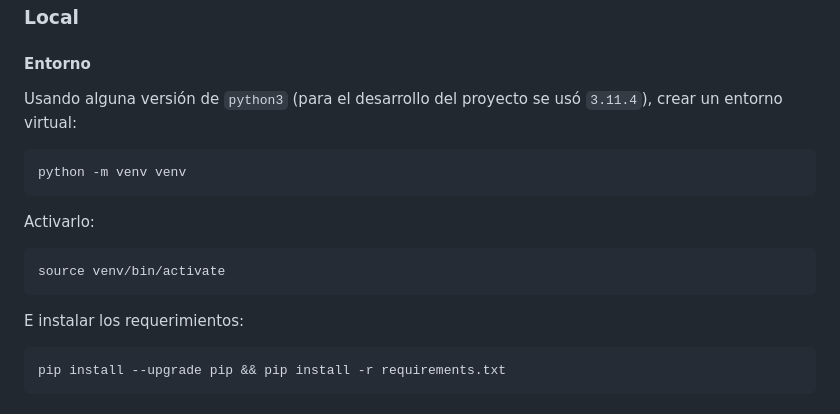
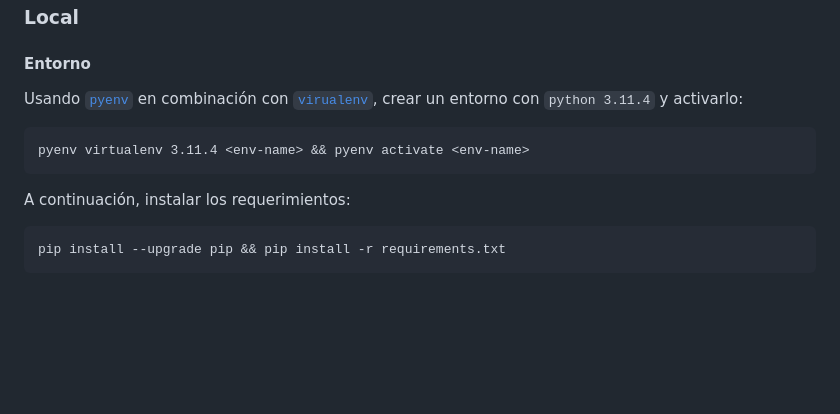
Before and after one commit to macfernandez/eddc-specialization-project, a Markdown page: README.md, the part around the change. Rendered like a GitHub page; blank space fills up the shorter version.

````diff
--- a/README.md
+++ b/README.md
@@ -10,17 +10,14 @@ Para correr el conjunto de _notebooks_ con el código desarrollado, es necesario
 
 #### Entorno
 
-Usando alguna versión de `python3` (para el desarrollo del proyecto se usó `3.11.4`), crear un entorno virtual:
+Usando [`pyenv`](https://github.com/pyenv/pyenv?tab=readme-ov-file) en combinación con [`virualenv`](https://pypi.org/project/virtualenv/), crear un entorno con `python 3.11.4` y activarlo:
+
 ```{bash}
-python -m venv venv
+pyenv virtualenv 3.11.4 <env-name> && pyenv activate <env-name>
 ```
 
-Activarlo:
-```{bash}
-source venv/bin/activate
-```
+A continuación, instalar los requerimientos:
 
-E instalar los requerimientos:
 ```{bash}
 pip install --upgrade pip && pip install -r requirements.txt
 ```
````
